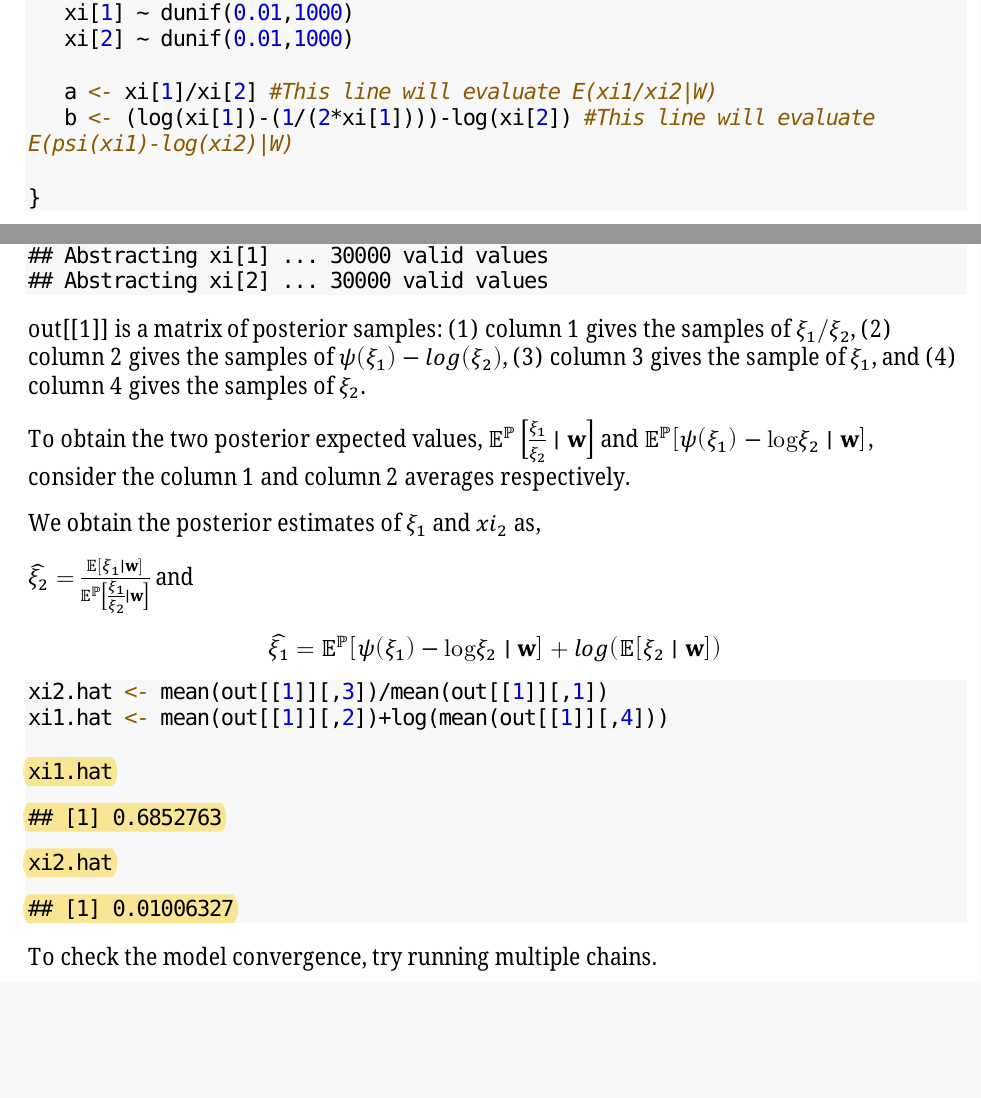
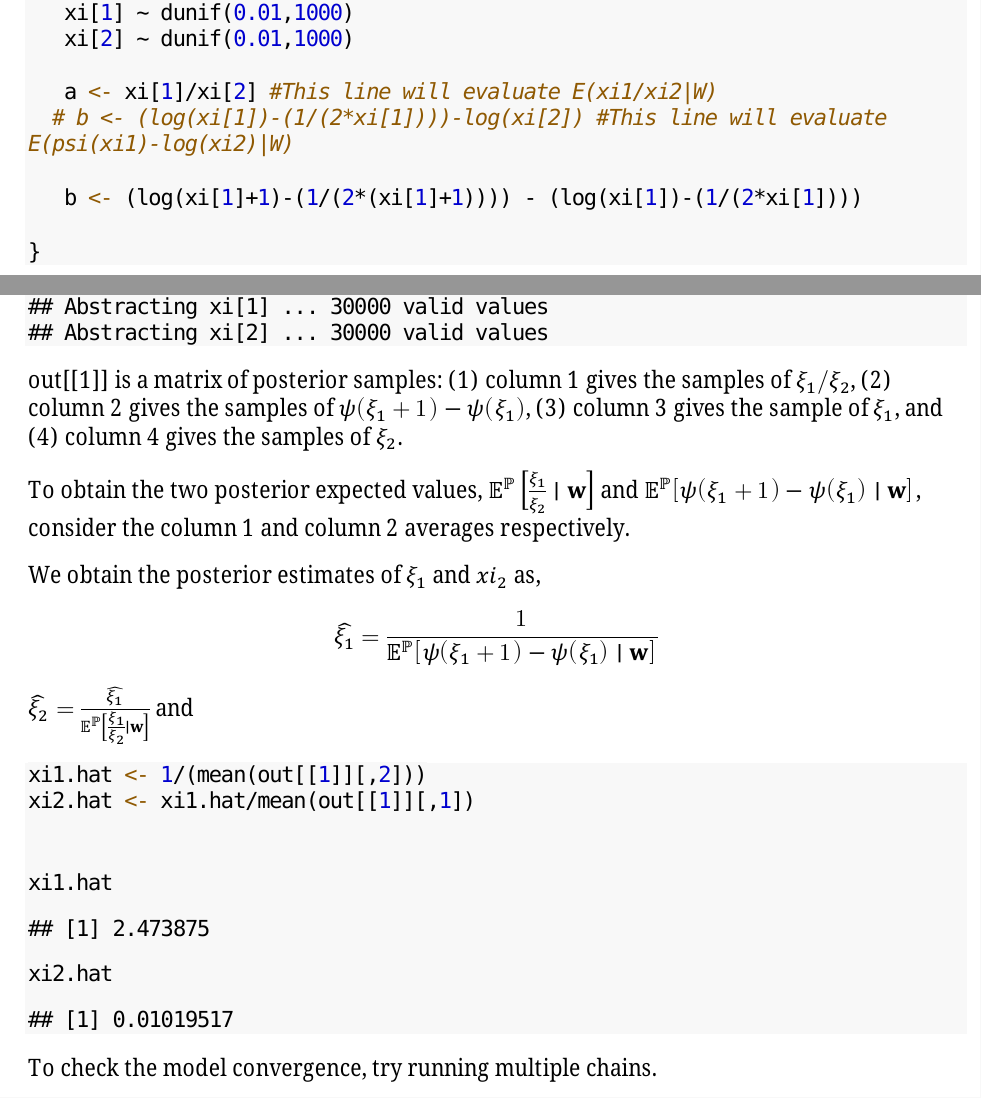
Before and after one commit to Kwabena16108/CAT-BONDS-PAPER, an R Markdown document (Bayesian model analysis.Rmd): two parts of pages 1 and 2 of 6, joined at a grey line, cut so that both start at the same text, the shorter picture padded with empty space. The pictures show the output file Bayesian model analysis.pdf that the author committed with the source.

Commit message:
Add files via upload

````diff
--- a/Bayesian model analysis.Rmd
+++ b/Bayesian model analysis.Rmd
@@ -57,7 +57,9 @@ gammamodel <- function() {
    xi[2] ~ dunif(0.01,1000)
 
    a <- xi[1]/xi[2] #This line will evaluate E(xi1/xi2|W)
-   b <- (log(xi[1])-(1/(2*xi[1])))-log(xi[2]) #This line will evaluate E(psi(xi1)-log(xi2)|W)
+  # b <- (log(xi[1])-(1/(2*xi[1])))-log(xi[2]) #This line will evaluate E(psi(xi1)-log(xi2)|W)
+
+   b <- (log(xi[1]+1)-(1/(2*(xi[1]+1)))) - (log(xi[1])-(1/(2*xi[1])))
 
 }
 ```
@@ -71,23 +73,25 @@ bayesout1<- bugs(data, inits, model.file = gammamodel,
 
 ## Formatting the posterior samples
 out <- read.bugs(bayesout1)
+
 ```
-out[[1]] is a matrix of posterior samples: (1) column 1 gives the samples of $\xi_1/\xi_2$, (2) column 2 gives the samples of $\psi(\xi_1)-log(\xi_2)$, (3) column 3 gives the sample of $\xi_1$, and (4) column 4 gives the samples of $\xi_2$.
+out[[1]] is a matrix of posterior samples: (1) column 1 gives the samples of $\xi_1/\xi_2$, (2) column 2 gives the samples of $\psi(\xi_1+1)-\psi(\xi_1)$, (3) column 3 gives the sample of $\xi_1$, and (4) column 4 gives the samples of $\xi_2$.
 
 
-To obtain the two posterior expected values, $\mathbb{E}^{\mathbb{P}}\left[\frac{\xi_1}{\xi_2} \mid \mathbf{w}\right]$ and $\mathbb{E}^{\mathbb{P}}\left[\psi\left(\xi_1\right)-\log \xi_2 \mid \mathbf{w}\right]$, consider the column 1 and column 2 averages respectively.
+To obtain the two posterior expected values, $\mathbb{E}^{\mathbb{P}}\left[\frac{\xi_1}{\xi_2} \mid \mathbf{w}\right]$ and $\mathbb{E}^{\mathbb{P}}\left[\psi\left(\xi_1+1\right)-\psi\left(\xi_1\right) \mid \mathbf{w}\right]$, consider the column 1 and column 2 averages respectively.
 
 We obtain the posterior estimates of $\xi_1$ and $xi_2$ as,
 
-$\hat{\xi_2} = \frac{\mathbb{E}\left[\xi_1\mid \mathbf{w}\right]}{\mathbb{E}^{\mathbb{P}}\left[\frac{\xi_1}{\xi_2} \mid \mathbf{w}\right]}$ and
+$\hat{\xi_1} =\frac{1}{\mathbb{E}^{\mathbb{P}}\left[\psi\left(\xi_1+1\right)-\psi\left(\xi_1\right) \mid \mathbf{w}\right]}$
 
-$\hat{\xi_1} =\mathbb{E}^{\mathbb{P}}\left[\psi\left(\xi_1\right)-\log \xi_2 \mid \mathbf{w}\right]+log(\mathbb{E}\left[\xi_2 \mid \mathbf{w}\right])$
+$\hat{\xi_2} = \frac{\hat{\xi_1}}{\mathbb{E}^{\mathbb{P}}\left[\frac{\xi_1}{\xi_2} \mid \mathbf{w}\right]}$ and
 
 
 ```{r message=FALSE}
 
-xi2.hat <- mean(out[[1]][,3])/mean(out[[1]][,1])
-xi1.hat <- mean(out[[1]][,2])+log(mean(out[[1]][,4]))
+xi1.hat <- 1/(mean(out[[1]][,2]))
+xi2.hat <- xi1.hat/mean(out[[1]][,1])
+
 
 xi1.hat
 xi2.hat
````
Also changed, not shown: Bayesian model analysis.pdf.
